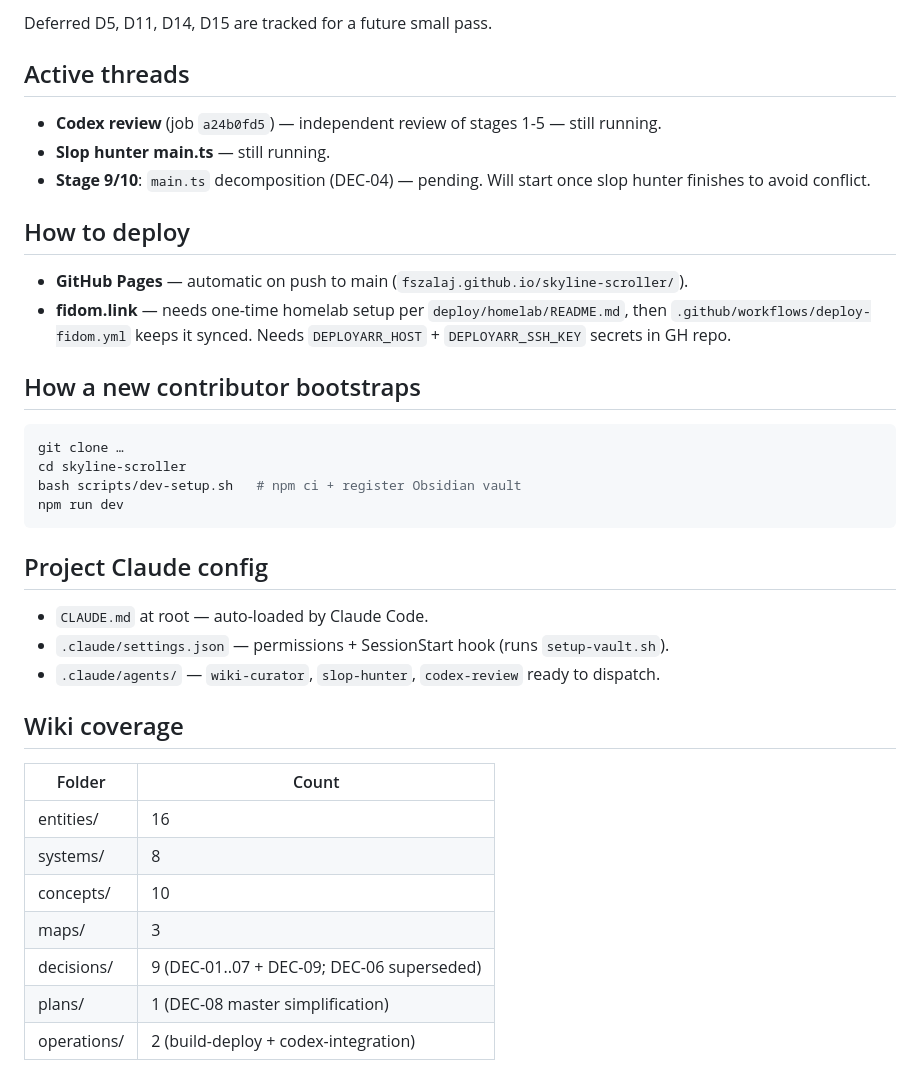
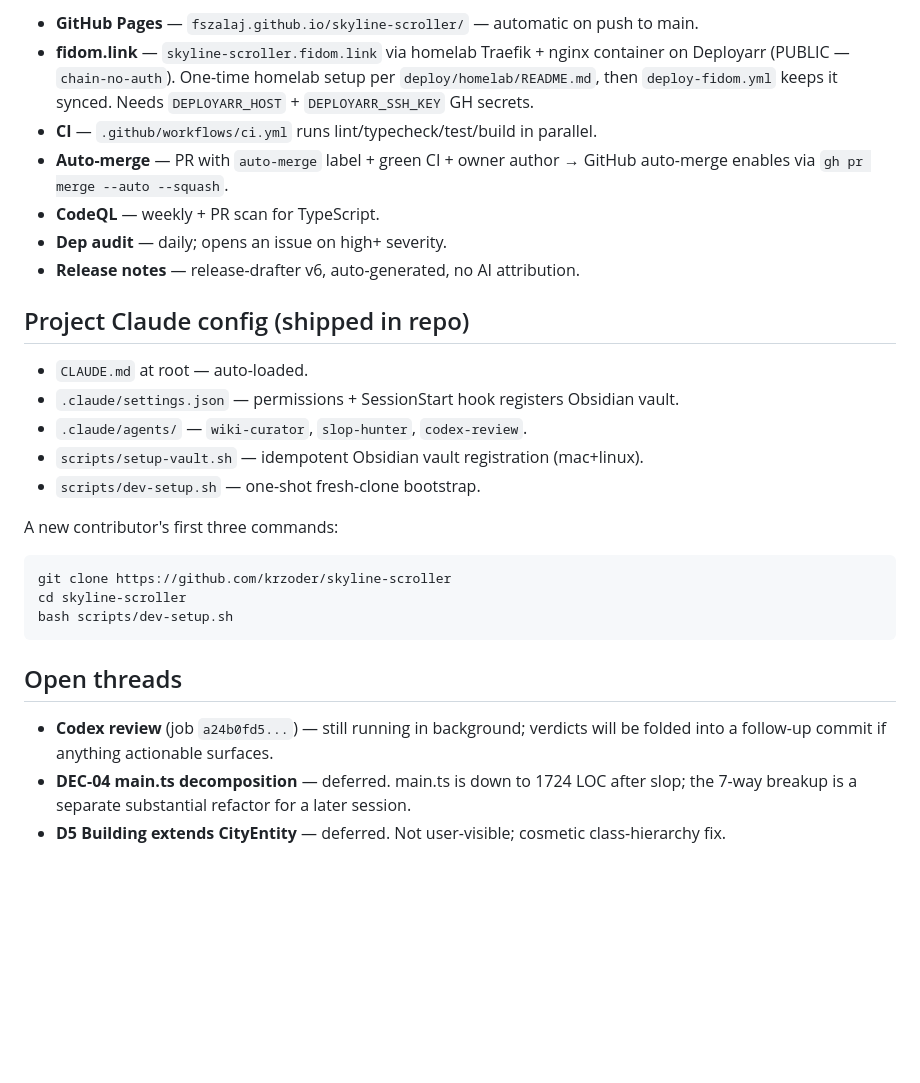
Before and after one commit to krzoder/skyline-scroller, a Markdown page: wiki/hot.md, the part around one of its changes. Drawn GitHub-style; blank space fills up the shorter version.

````diff
--- a/wiki/hot.md
+++ b/wiki/hot.md
@@ -48,40 +61,29 @@ All defects from [[plans/simplification-plan]] closed in code:
 
-Deferred D5, D11, D14, D15 are tracked for a future small pass.
+- **GitHub Pages** — `fszalaj.github.io/skyline-scroller/` — automatic on push to main.
+- **fidom.link** — `skyline-scroller.fidom.link` via homelab Traefik + nginx container on Deployarr (PUBLIC — `chain-no-auth`). One-time homelab setup per `deploy/homelab/README.md`, then `deploy-fidom.yml` keeps it synced. Needs `DEPLOYARR_HOST` + `DEPLOYARR_SSH_KEY` GH secrets.
+- **CI** — `.github/workflows/ci.yml` runs lint/typecheck/test/build in parallel.
+- **Auto-merge** — PR with `auto-merge` label + green CI + owner author → GitHub auto-merge enables via `gh pr merge --auto --squash`.
+- **CodeQL** — weekly + PR scan for TypeScript.
+- **Dep audit** — daily; opens an issue on high+ severity.
+- **Release notes** — release-drafter v6, auto-generated, no AI attribution.
 
-## Active threads
+## Project Claude config (shipped in repo)
 
-- **Codex review** (job `a24b0fd5`) — independent review of stages 1-5 — still running.
-- **Slop hunter main.ts** — still running.
-- **Stage 9/10**: `main.ts` decomposition (DEC-04) — pending. Will start once slop hunter finishes to avoid conflict.
+- `CLAUDE.md` at root — auto-loaded.
+- `.claude/settings.json` — permissions + SessionStart hook registers Obsidian vault.
+- `.claude/agents/` — `wiki-curator`, `slop-hunter`, `codex-review`.
+- `scripts/setup-vault.sh` — idempotent Obsidian vault registration (mac+linux).
+- `scripts/dev-setup.sh` — one-shot fresh-clone bootstrap.
 
-## How to deploy
-
-- **GitHub Pages** — automatic on push to main (`fszalaj.github.io/skyline-scroller/`).
-- **fidom.link** — needs one-time homelab setup per `deploy/homelab/README.md`, then `.github/workflows/deploy-fidom.yml` keeps it synced. Needs `DEPLOYARR_HOST` + `DEPLOYARR_SSH_KEY` secrets in GH repo.
-
-## How a new contributor bootstraps
-
+A new contributor's first three commands:
 ```bash
-git clone …
+git clone https://github.com/krzoder/skyline-scroller
 cd skyline-scroller
-bash scripts/dev-setup.sh   # npm ci + register Obsidian vault
-npm run dev
+bash scripts/dev-setup.sh
 ```
 
-## Project Claude config
+## Open threads
 
-- `CLAUDE.md` at root — auto-loaded by Claude Code.
-- `.claude/settings.json` — permissions + SessionStart hook (runs `setup-vault.sh`).
-- `.claude/agents/` — `wiki-curator`, `slop-hunter`, `codex-review` ready to dispatch.
-
-## Wiki coverage
-
-| Folder | Count |
-|---|---|
-| entities/ | 16 |
-| systems/ | 8 |
-| concepts/ | 10 |
-| maps/ | 3 |
-| decisions/ | 9 (DEC-01..07 + DEC-09; DEC-06 superseded) |
-| plans/ | 1 (DEC-08 master simplification) |
-| operations/ | 2 (build-deploy + codex-integration) |
+- **Codex review** (job `a24b0fd5...`) — still running in background; verdicts will be folded into a follow-up commit if anything actionable surfaces.
+- **DEC-04 main.ts decomposition** — deferred. main.ts is down to 1724 LOC after slop; the 7-way breakup is a separate substantial refactor for a later session.
+- **D5 Building extends CityEntity** — deferred. Not user-visible; cosmetic class-hierarchy fix.
````
Also changed, not shown: other parts of wiki/hot.md (+47 -34 lines).
